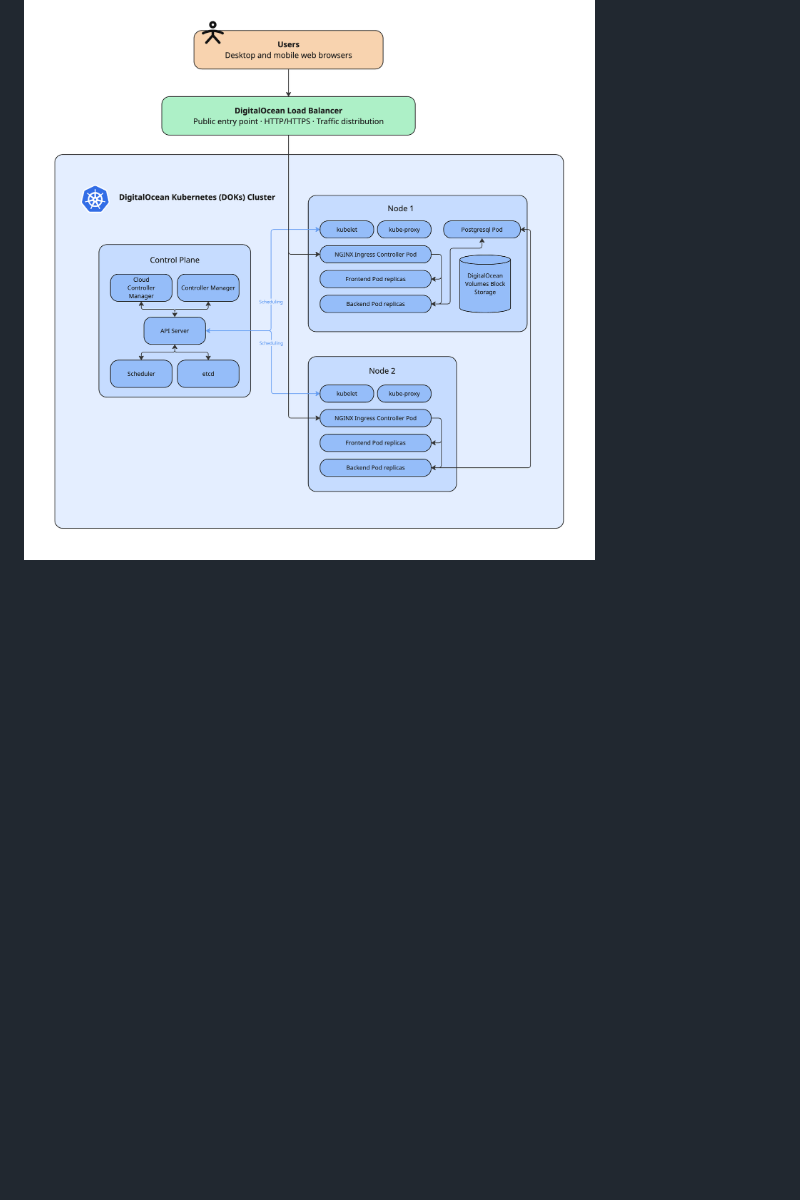
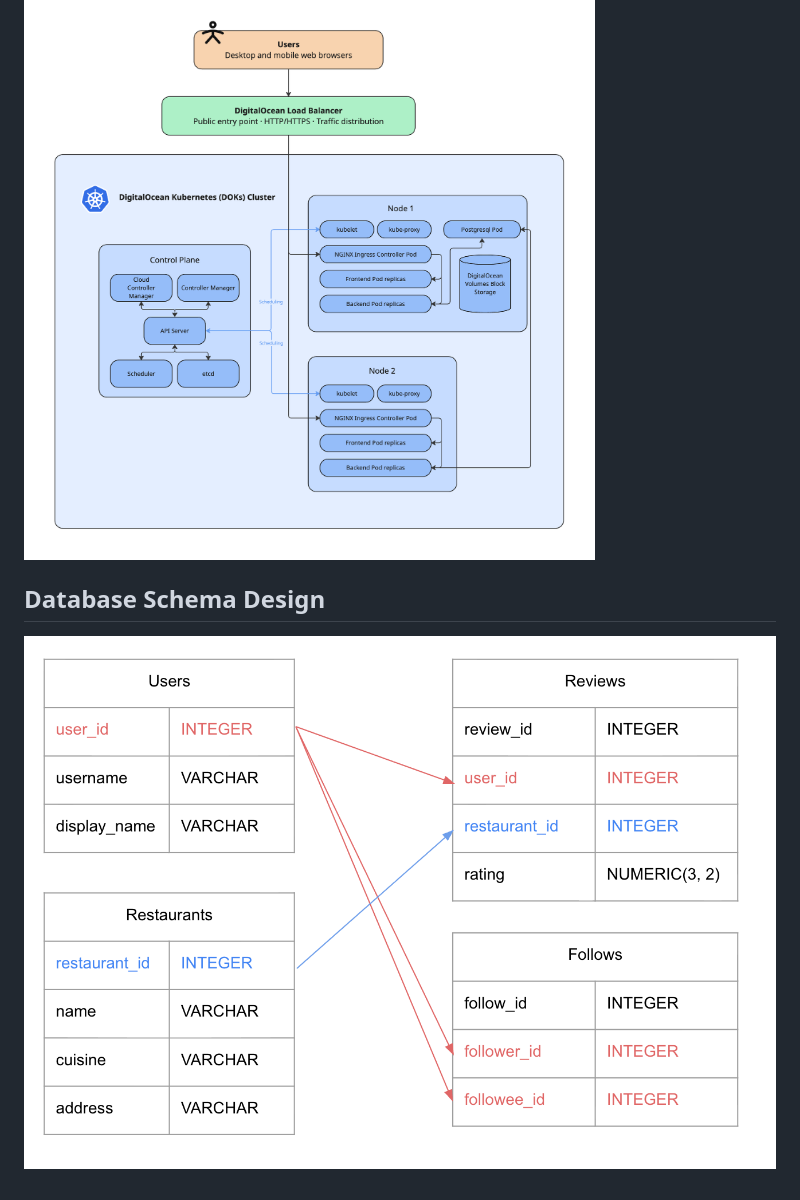
Before and after one commit to jeslyn-wang/ECE1779_Final_Project, a Markdown page: Project Proposal.md, the part around the change. GitHub-like rendering; pictures changed too: Schema.png (added); blank space fills up the shorter version.

Commit message:
schema

```diff
--- a/Project Proposal.md
+++ b/Project Proposal.md
@@ -27,3 +27,6 @@ Additionally, a community-driven discovery platform can help increase visibility
 
 ## System Diagram
 ![Logo](https://github.com/jeslyn-wang/ECE1779_Final_Project/blob/main/Architecture.png)
+
+## Database Schema Design
+![Logo](https://github.com/jeslyn-wang/ECE1779_Final_Project/blob/main/Schema.png)
```
